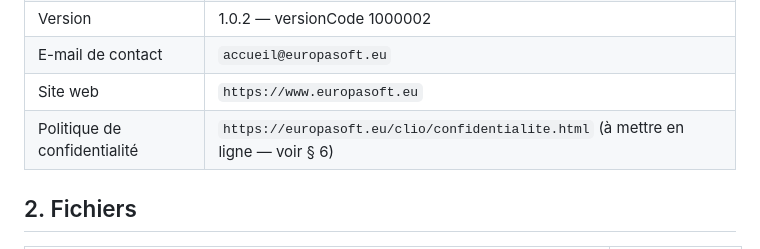
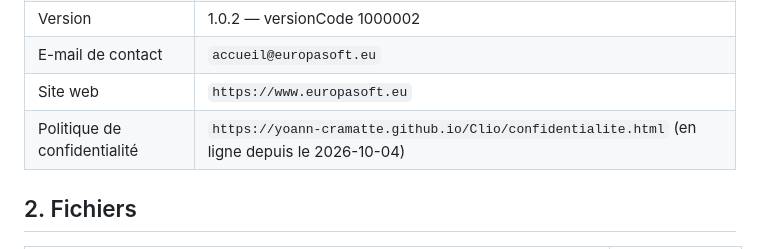
Before and after one commit to Yoann-CRAMATTE/Clio, a Markdown page: play-store/PLAY-CONSOLE.md, the part around the change. Drawn GitHub-style.

```diff
--- a/play-store/PLAY-CONSOLE.md
+++ b/play-store/PLAY-CONSOLE.md
@@ -17,7 +17,7 @@ l'accord explicite de Yoann avant d'être validées.
 | Version | 1.0.2 — versionCode 1000002 |
 | E-mail de contact | `accueil@europasoft.eu` |
 | Site web | `https://www.europasoft.eu` |
-| Politique de confidentialité | `https://europasoft.eu/clio/confidentialite.html` (à mettre en ligne — voir § 6) |
+| Politique de confidentialité | `https://yoann-cramatte.github.io/Clio/confidentialite.html` (en ligne depuis le 2026-10-04) |
 
 ## 2. Fichiers
 
```
Also changed, not shown: clio-tauri/docs/RETOUR-EXPERIENCE.md (+20 -1 lines).
